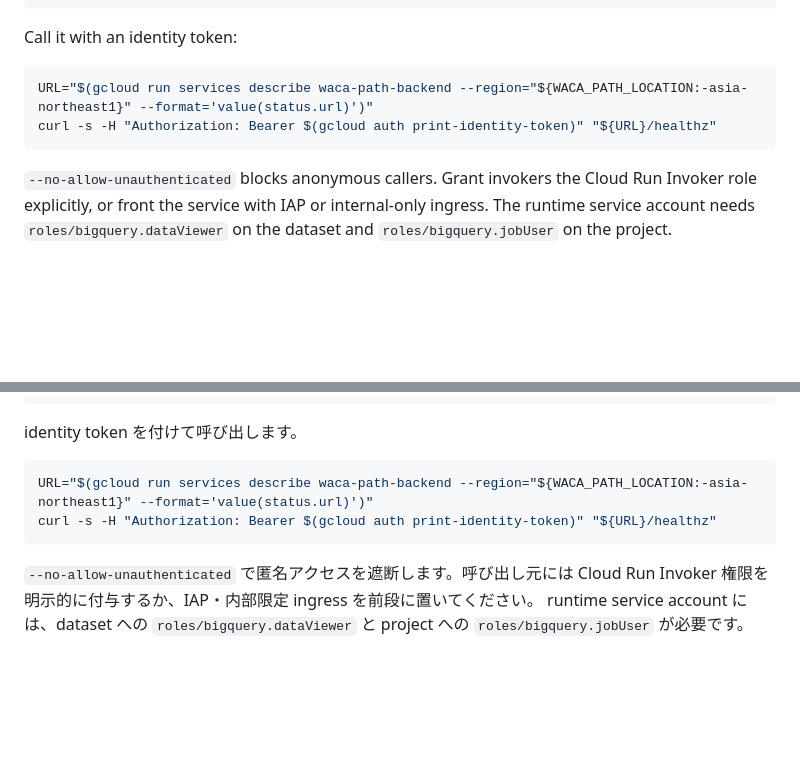
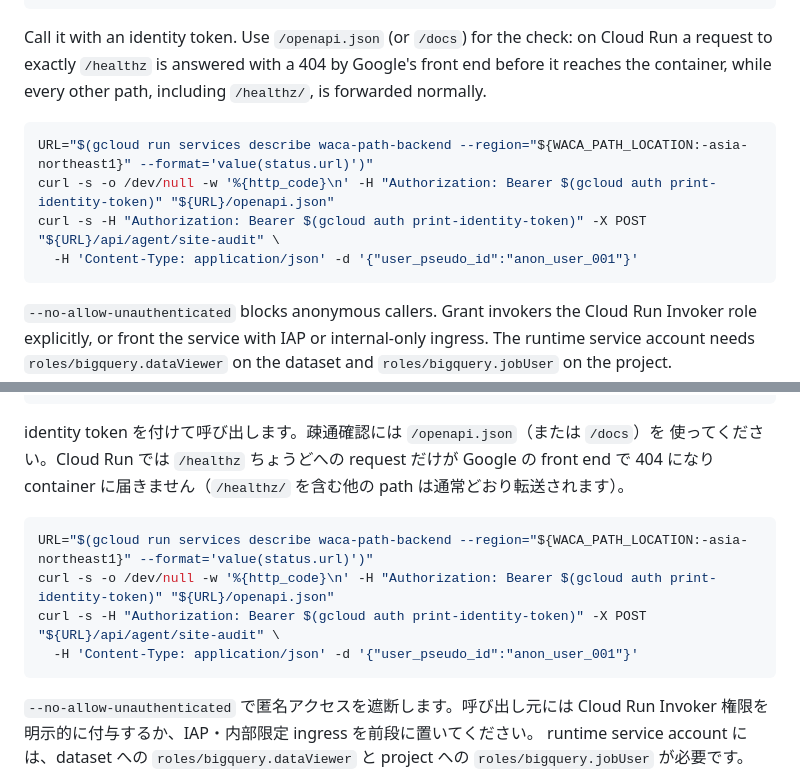
Before and after one commit to wacasg/waca-path, a Markdown page: INSTALL.md, 2 parts joined by grey strips. Drawn GitHub-style; blank space fills up the shorter version.

Commit message:
docs(install): verify the Cloud Run service via /openapi.json (Cloud Run front end 404s exactly /healthz)
Co-Authored-By: Claude Fable 5.1 <noreply@anthropic.com>

````diff
--- a/INSTALL.md
+++ b/INSTALL.md
@@ -131,11 +131,16 @@ gcloud run deploy waca-path-backend \
   --set-env-vars=GOOGLE_CLOUD_PROJECT=your-gcp-project-id,WACA_CORE_DATASET=waca_core_output,DEFAULT_TENANT_ID=example
 ```
 
-Call it with an identity token:
+Call it with an identity token. Use `/openapi.json` (or `/docs`) for the
+check: on Cloud Run a request to exactly `/healthz` is answered with a 404 by
+Google's front end before it reaches the container, while every other path,
+including `/healthz/`, is forwarded normally.
 
 ```bash
 URL="$(gcloud run services describe waca-path-backend --region="${WACA_PATH_LOCATION:-asia-northeast1}" --format='value(status.url)')"
-curl -s -H "Authorization: Bearer $(gcloud auth print-identity-token)" "${URL}/healthz"
+curl -s -o /dev/null -w '%{http_code}\n' -H "Authorization: Bearer $(gcloud auth print-identity-token)" "${URL}/openapi.json"
+curl -s -H "Authorization: Bearer $(gcloud auth print-identity-token)" -X POST "${URL}/api/agent/site-audit" \
+  -H 'Content-Type: application/json' -d '{"user_pseudo_id":"anon_user_001"}'
 ```
 
 `--no-allow-unauthenticated` blocks anonymous callers. Grant invokers the Cloud
@@ -352,11 +357,15 @@ gcloud run deploy waca-path-backend \
   --set-env-vars=GOOGLE_CLOUD_PROJECT=your-gcp-project-id,WACA_CORE_DATASET=waca_core_output,DEFAULT_TENANT_ID=example
 ```
 
-identity token を付けて呼び出します。
+identity token を付けて呼び出します。疎通確認には `/openapi.json`（または `/docs`）を
+使ってください。Cloud Run では `/healthz` ちょうどへの request だけが Google の front end で
+404 になり container に届きません（`/healthz/` を含む他の path は通常どおり転送されます）。
 
 ```bash
 URL="$(gcloud run services describe waca-path-backend --region="${WACA_PATH_LOCATION:-asia-northeast1}" --format='value(status.url)')"
-curl -s -H "Authorization: Bearer $(gcloud auth print-identity-token)" "${URL}/healthz"
+curl -s -o /dev/null -w '%{http_code}\n' -H "Authorization: Bearer $(gcloud auth print-identity-token)" "${URL}/openapi.json"
+curl -s -H "Authorization: Bearer $(gcloud auth print-identity-token)" -X POST "${URL}/api/agent/site-audit" \
+  -H 'Content-Type: application/json' -d '{"user_pseudo_id":"anon_user_001"}'
 ```
 
 `--no-allow-unauthenticated` で匿名アクセスを遮断します。呼び出し元には Cloud Run
````
Also changed, not shown: CHANGELOG.md (+3 -1 lines).
